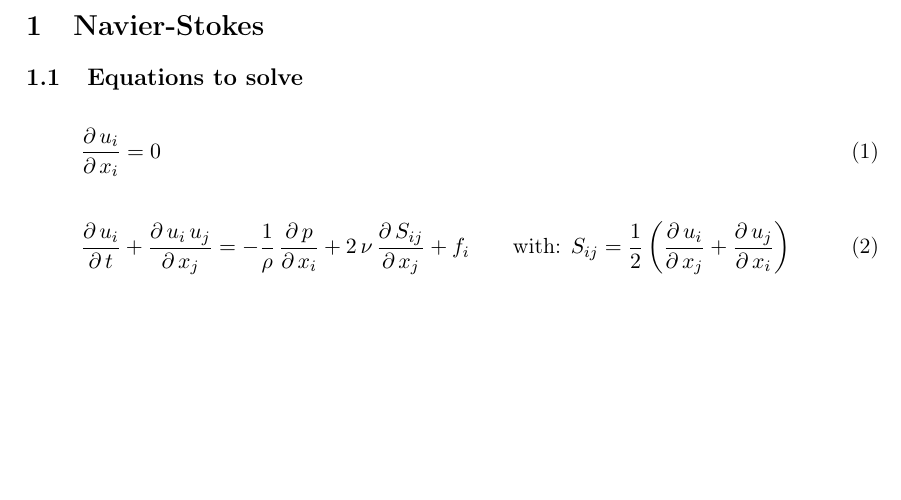
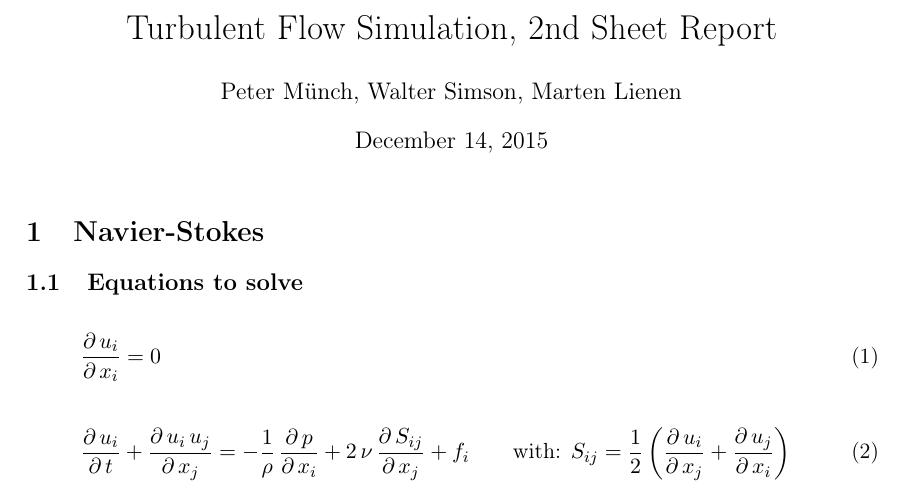
Before and after one commit to martenlienen/turbulence, a LaTeX document (reports/sheet-2/hpc-turb.tex): part of page 1 of 11, cut at the place of the change, the shorter picture padded with empty space. Compiled offline with pdfLaTeX.

Commit message:
Generate a title

```diff
--- a/reports/sheet-2/hpc-turb.tex
+++ b/reports/sheet-2/hpc-turb.tex
@@ -11,12 +11,18 @@
 \usepackage{color}
 \usepackage{lscape}
 \usepackage{graphicx}
+
+\title{Turbulent Flow Simulation, 2nd Sheet Report}
+\author{Peter Münch, Walter Simson, Marten Lienen}
+
 \begin{document}
 
 \newcommand{\abl}[2]{\frac{\partial \, #1}{\partial \, #2}}
 \newcommand{\abll}[2]{\frac{\partial^2 \, #1}{\partial \, #2^2}}
 \newcommand{\ave}[1]{\left\langle#1\right\rangle}
 \newcommand{\new}[1]{\textcolor{red}{#1}}
+
+\maketitle
 
 \section{Navier-Stokes}
 \subsection{Equations to solve}
```
